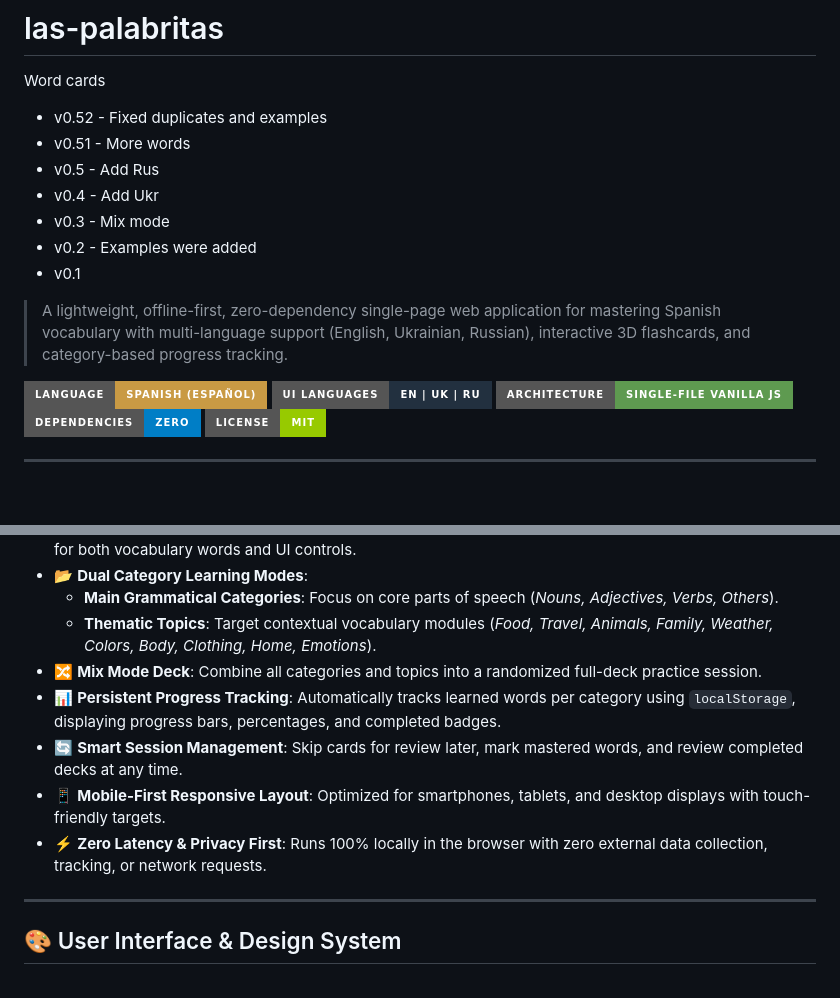
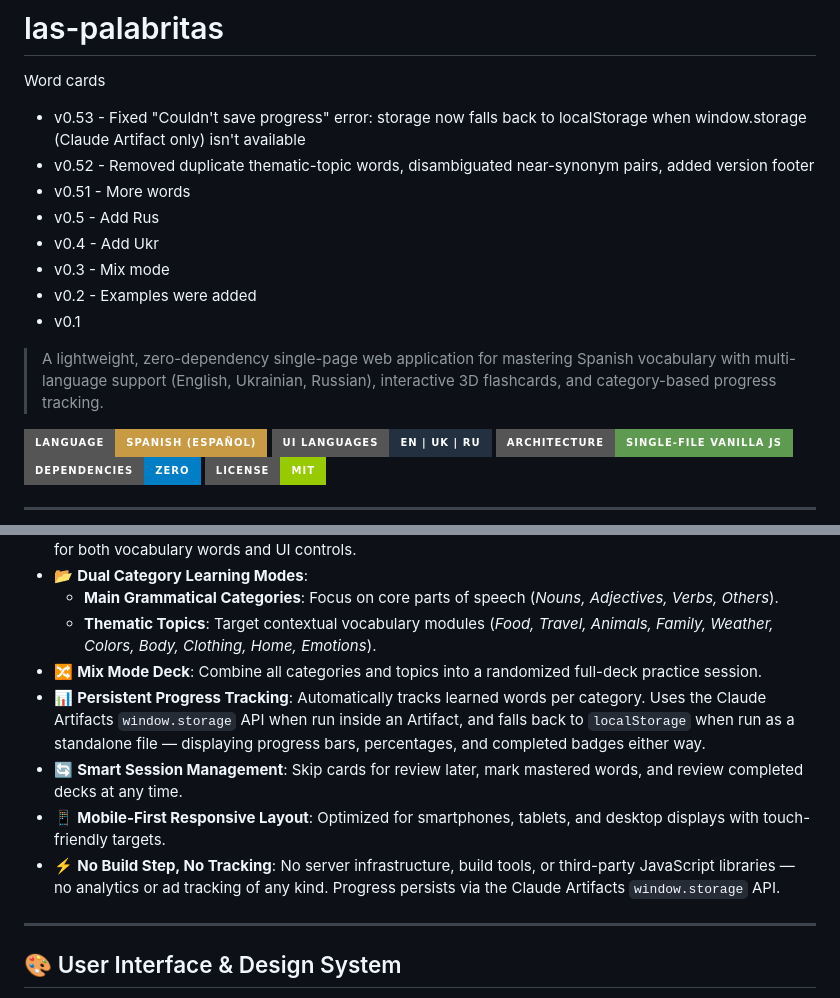
Before and after one commit to Svbogdan84/las-palabritas, a Markdown page: README.md, 2 parts joined by grey strips. Rendered like a GitHub page; badges without logos; blank space fills up the shorter version.

Commit message:
Revise README for version updates and tracking details
Updated version history and improved progress tracking description.

```diff
--- a/README.md
+++ b/README.md
@@ -1,7 +1,8 @@
 # las-palabritas
 Word cards
 
-- v0.52 - Fixed duplicates and examples
+- v0.53 - Fixed "Couldn't save progress" error: storage now falls back to localStorage when window.storage (Claude Artifact only) isn't available
+- v0.52 - Removed duplicate thematic-topic words, disambiguated near-synonym pairs, added version footer
 - v0.51 - More words
 - v0.5 - Add Rus
 - v0.4 - Add Ukr
@@ -9,7 +10,7 @@ Word cards
 - v0.2 - Examples were added
 - v0.1
 
-> A lightweight, offline-first, zero-dependency single-page web application for mastering Spanish vocabulary with multi-language support (English, Ukrainian, Russian), interactive 3D flashcards, and category-based progress tracking.
+> A lightweight, zero-dependency single-page web application for mastering Spanish vocabulary with multi-language support (English, Ukrainian, Russian), interactive 3D flashcards, and category-based progress tracking.
 
 ![Palabritas Banner](https://img.shields.io/badge/Language-Spanish%20%28Espa%C3%B1ol%29-C99A44?style=for-the-badge)
 ![UI Languages](https://img.shields.io/badge/UI_Languages-EN%20%7C%20UK%20%7C%20RU-22303F?style=for-the-badge)
@@ -46,10 +47,10 @@ Whether you are an English, Ukrainian, or Russian speaker learning Spanish, Pala
   - **Main Grammatical Categories**: Focus on core parts of speech (*Nouns, Adjectives, Verbs, Others*).
   - **Thematic Topics**: Target contextual vocabulary modules (*Food, Travel, Animals, Family, Weather, Colors, Body, Clothing, Home, Emotions*).
 - 🔀 **Mix Mode Deck**: Combine all categories and topics into a randomized full-deck practice session.
-- 📊 **Persistent Progress Tracking**: Automatically tracks learned words per category using `localStorage`, displaying progress bars, percentages, and completed badges.
+- 📊 **Persistent Progress Tracking**: Automatically tracks learned words per category. Uses the Claude Artifacts `window.storage` API when run inside an Artifact, and falls back to `localStorage` when run as a standalone file — displaying progress bars, percentages, and completed badges either way.
 - 🔄 **Smart Session Management**: Skip cards for review later, mark mastered words, and review completed decks at any time.
 - 📱 **Mobile-First Responsive Layout**: Optimized for smartphones, tablets, and desktop displays with touch-friendly targets.
-- ⚡ **Zero Latency & Privacy First**: Runs 100% locally in the browser with zero external data collection, tracking, or network requests.
+- ⚡ **No Build Step, No Tracking**: No server infrastructure, build tools, or third-party JavaScript libraries — no analytics or ad tracking of any kind. Progress persists via the Claude Artifacts `window.storage` API.
 
 ---
 
```
